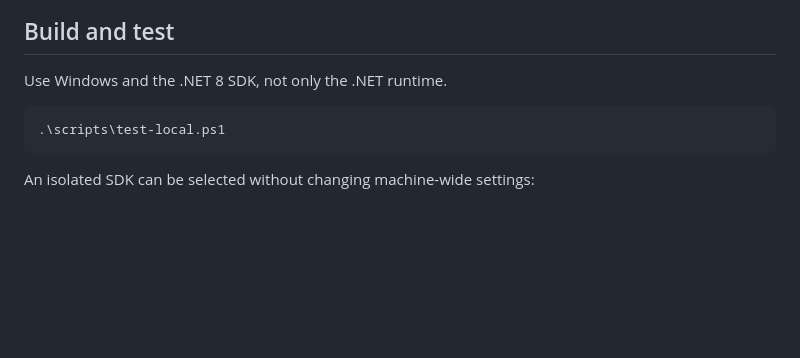
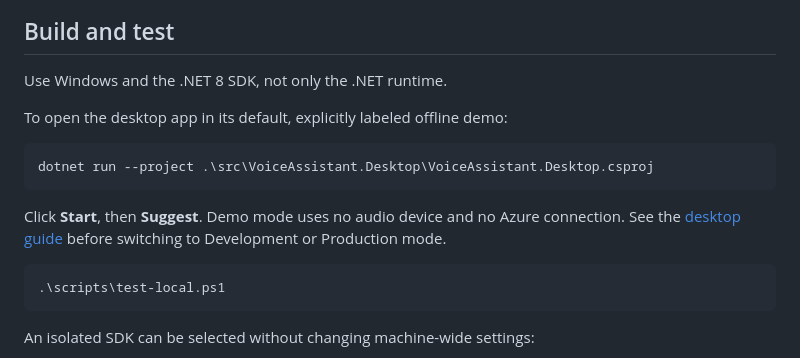
Before and after one commit to EON-LEE/voice-assistant, a Markdown page: README.md, the part around the change. Rendered like a GitHub page; blank space fills up the shorter version.

Commit message:
Add offline desktop launch instructions
Co-authored-by: Copilot App <223556219+Copilot@users.noreply.github.com>

````diff
--- a/README.md
+++ b/README.md
@@ -39,6 +39,16 @@ deployment or a live Teams meeting test.
 ## Build and test
 
 Use Windows and the .NET 8 SDK, not only the .NET runtime.
+
+To open the desktop app in its default, explicitly labeled offline demo:
+
+```powershell
+dotnet run --project .\src\VoiceAssistant.Desktop\VoiceAssistant.Desktop.csproj
+```
+
+Click **Start**, then **Suggest**. Demo mode uses no audio device and no Azure
+connection. See the [desktop guide](src/VoiceAssistant.Desktop/README.md) before
+switching to Development or Production mode.
 
 ```powershell
 .\scripts\test-local.ps1
````
